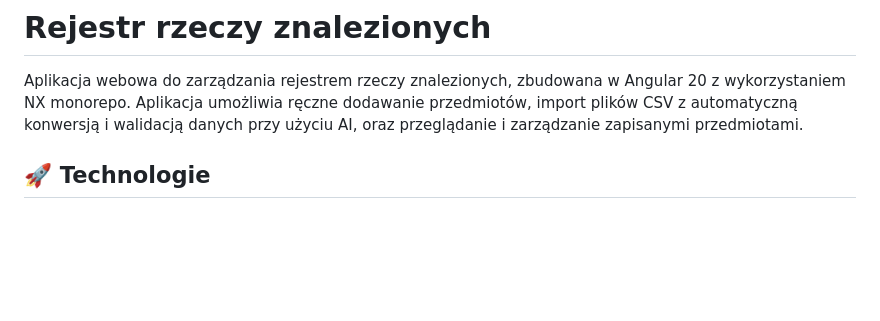
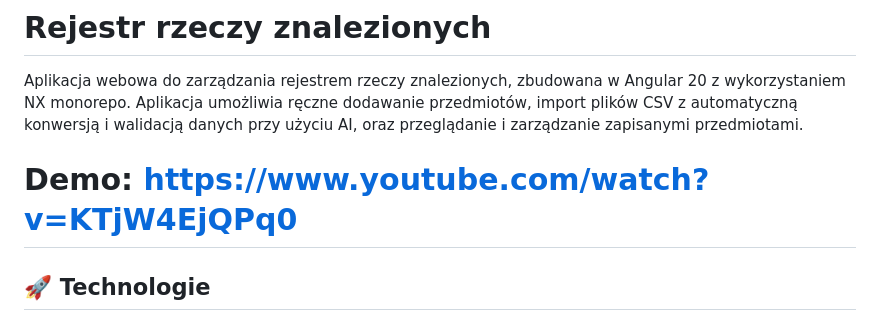
Before and after one commit to jakubGora/OdnalezioneZgubyFrontend, a Markdown page: README.md, the part around the change. Drawn GitHub-style; blank space fills up the shorter version.

```diff
--- a/README.md
+++ b/README.md
@@ -1,6 +1,8 @@
 # Rejestr rzeczy znalezionych
 
 Aplikacja webowa do zarządzania rejestrem rzeczy znalezionych, zbudowana w Angular 20 z wykorzystaniem NX monorepo. Aplikacja umożliwia ręczne dodawanie przedmiotów, import plików CSV z automatyczną konwersją i walidacją danych przy użyciu AI, oraz przeglądanie i zarządzanie zapisanymi przedmiotami.
+
+# Demo: https://www.youtube.com/watch?v=KTjW4EjQPq0
 
 ## 🚀 Technologie
 
```
